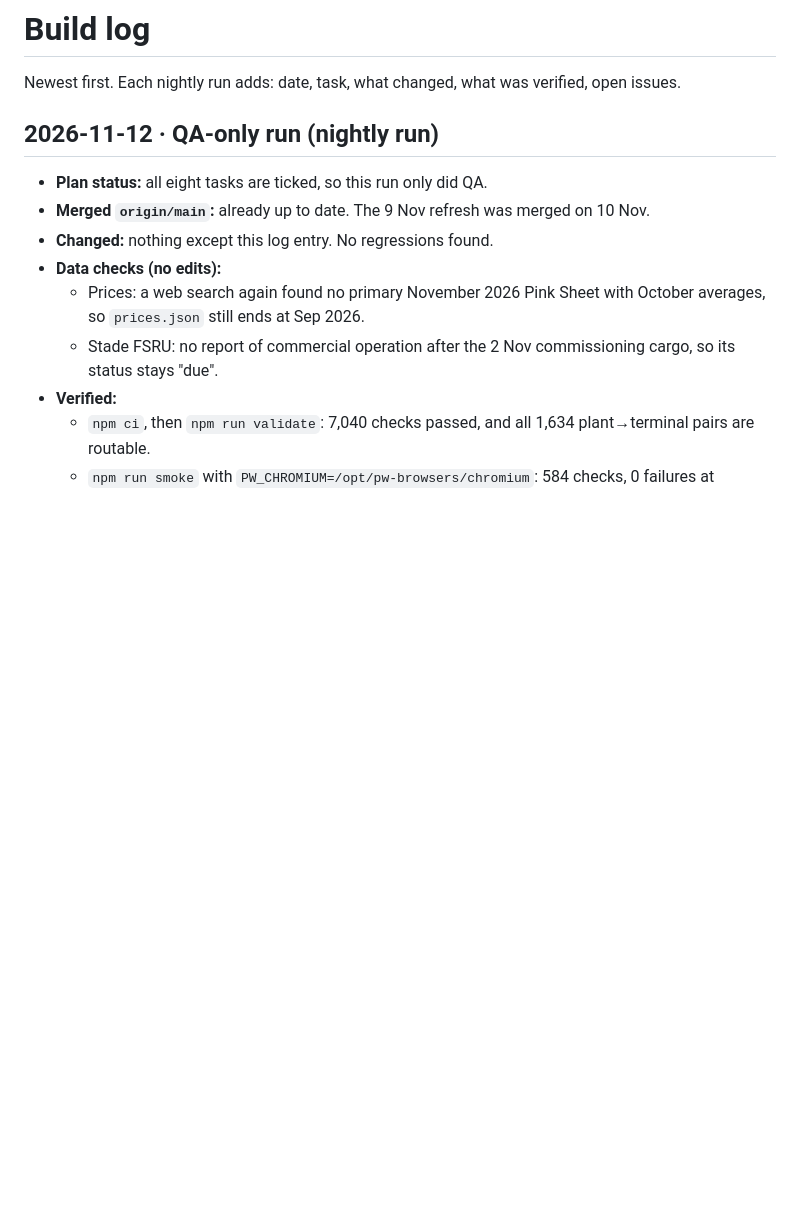
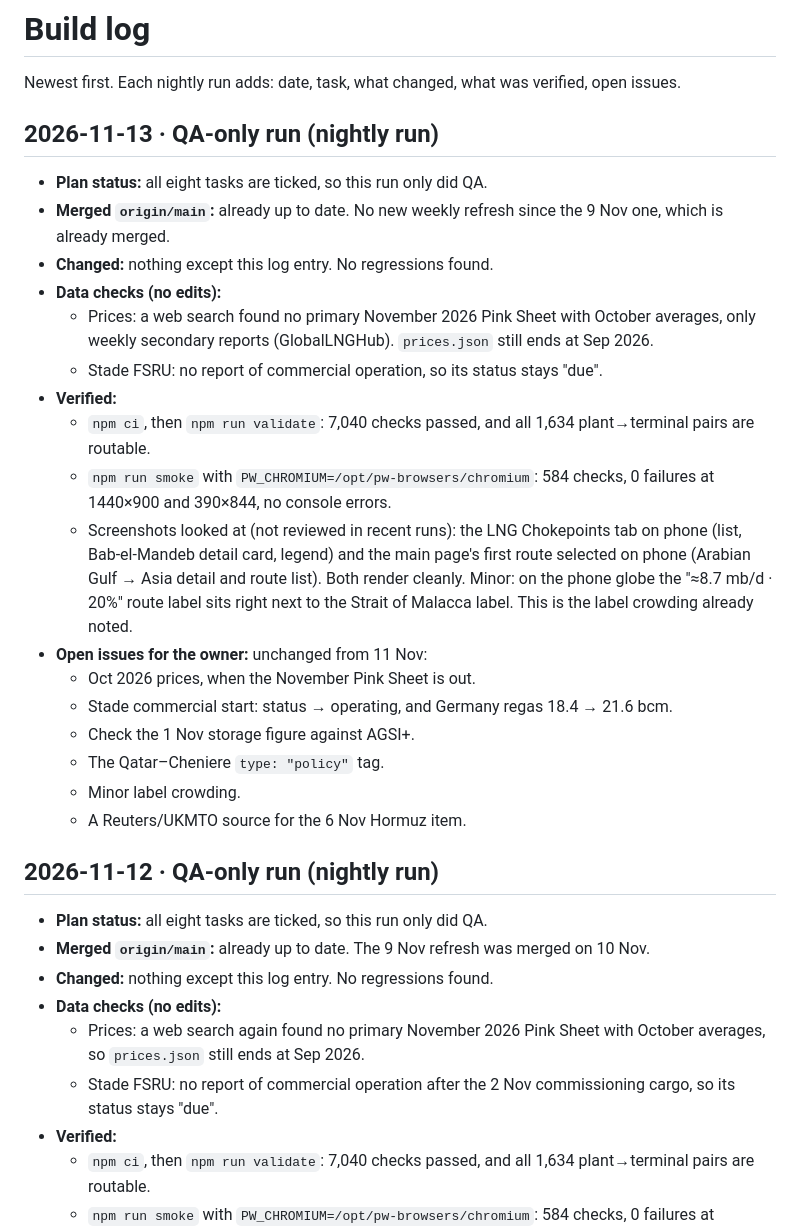
Before and after one commit to JskifterJ/trade-flow-disruptions, a Markdown page: docs/BUILD_LOG.md, the part around the change. GitHub-like rendering; blank space fills up the shorter version.

Commit message:
QA-only nightly run 2026-11-13: tests green, log entry
Co-Authored-By: Claude Opus 5.5 <noreply@anthropic.com>
Claude-Session: https://claude.ai/code/session_01Bdhx5vxScQN2U13hQo95LF

```diff
--- a/docs/BUILD_LOG.md
+++ b/docs/BUILD_LOG.md
@@ -1,6 +1,25 @@
 # Build log
 
 Newest first. Each nightly run adds: date, task, what changed, what was verified, open issues.
+
+## 2026-11-13 · QA-only run (nightly run)
+- **Plan status:** all eight tasks are ticked, so this run only did QA.
+- **Merged `origin/main`:** already up to date. No new weekly refresh since the 9 Nov one, which is already merged.
+- **Changed:** nothing except this log entry. No regressions found.
+- **Data checks (no edits):**
+  - Prices: a web search found no primary November 2026 Pink Sheet with October averages, only weekly secondary reports (GlobalLNGHub). `prices.json` still ends at Sep 2026.
+  - Stade FSRU: no report of commercial operation, so its status stays "due".
+- **Verified:**
+  - `npm ci`, then `npm run validate`: 7,040 checks passed, and all 1,634 plant→terminal pairs are routable.
+  - `npm run smoke` with `PW_CHROMIUM=/opt/pw-browsers/chromium`: 584 checks, 0 failures at 1440×900 and 390×844, no console errors.
+  - Screenshots looked at (not reviewed in recent runs): the LNG Chokepoints tab on phone (list, Bab-el-Mandeb detail card, legend) and the main page's first route selected on phone (Arabian Gulf → Asia detail and route list). Both render cleanly. Minor: on the phone globe the "≈8.7 mb/d · 20%" route label sits right next to the Strait of Malacca label. This is the label crowding already noted.
+- **Open issues for the owner:** unchanged from 11 Nov:
+  - Oct 2026 prices, when the November Pink Sheet is out.
+  - Stade commercial start: status → operating, and Germany regas 18.4 → 21.6 bcm.
+  - Check the 1 Nov storage figure against AGSI+.
+  - The Qatar–Cheniere `type: "policy"` tag.
+  - Minor label crowding.
+  - A Reuters/UKMTO source for the 6 Nov Hormuz item.
 
 ## 2026-11-12 · QA-only run (nightly run)
 - **Plan status:** all eight tasks are ticked, so this run only did QA.
```
